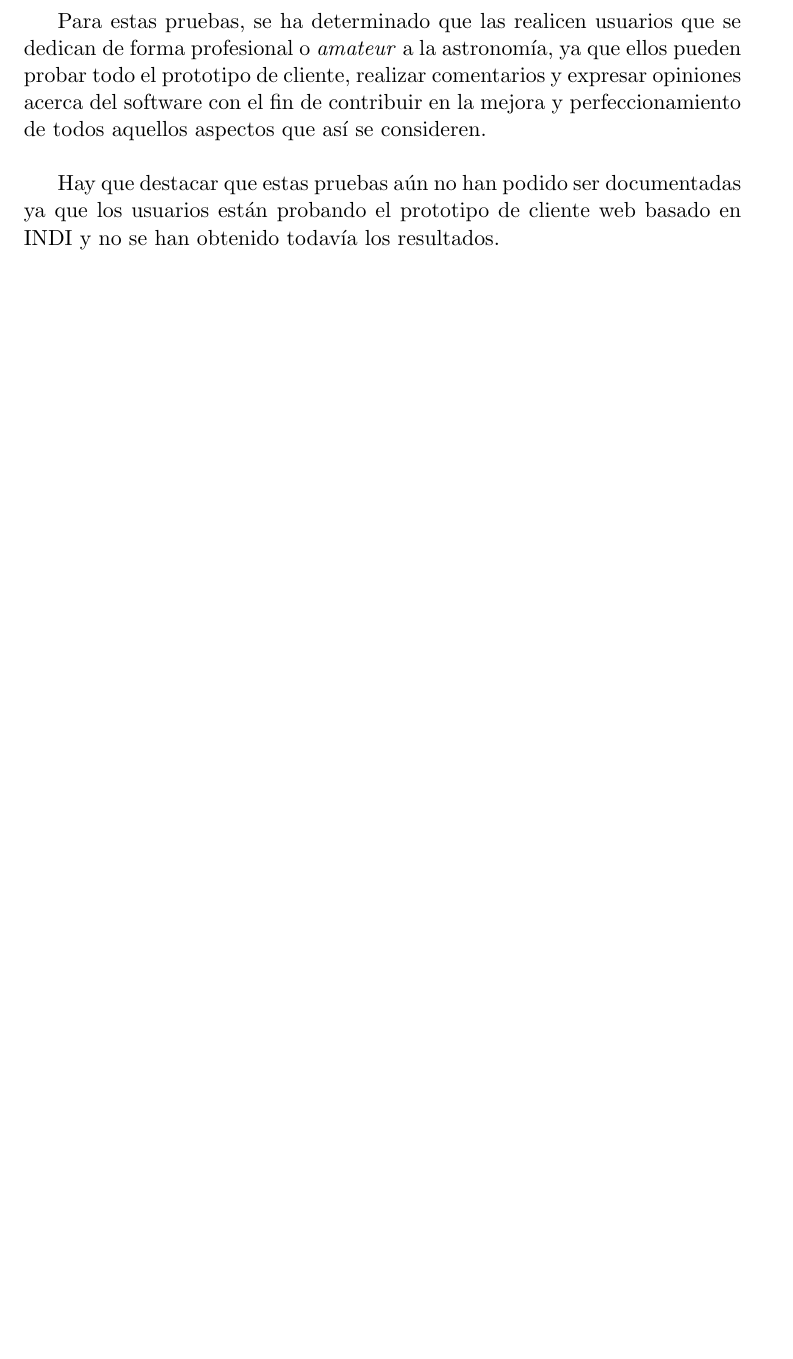
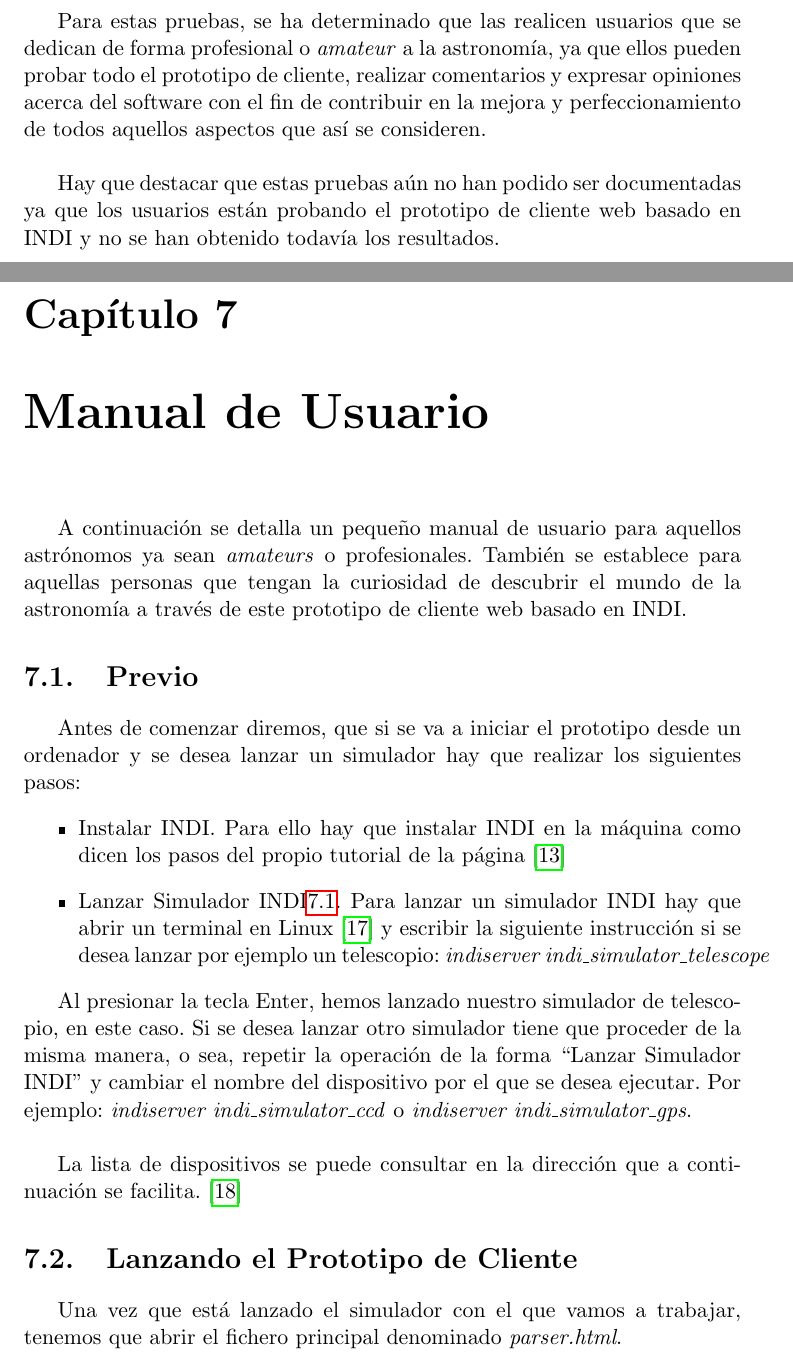
Before and after one commit to PabloTorrecillas/IndiWebClient, a LaTeX thesis (Documentacion/proyecto.tex, which reads Documentacion/capitulos/07_ManualDeUsuario.tex): part of page 79 of 83 before the commit and two parts of pages 79 and 81 of 85 after it, the two joined at a grey line, cut so that both start at the same text, the shorter picture padded with empty space. Compiled offline with pdfLaTeX.

Commit message:
Añadiendo parte del manual de usuario

```diff
--- /dev/null
+++ b/Documentacion/capitulos/07_ManualDeUsuario.tex
@@ -0,0 +1,16 @@
+\chapter{Manual de Usuario}
+\title{Manual de Usuario}
+\label{cap:ManualDeUsuario}
+
+A continuación se detalla un pequeño manual de usuario para aquellos astrónomos ya sean  \textit{amateurs} o profesionales. También se establece para aquellas personas que tengan la curiosidad de descubrir el mundo de la astronomía a través de este prototipo de cliente web basado en INDI.
+
+\section{Previo}
+Antes de comenzar diremos, que si se va a iniciar el prototipo desde un ordenador y se desea lanzar un simulador hay que realizar los siguientes pasos:
+\begin{itemize}
+  \item Instalar INDI. Para ello hay que instalar INDI en la máquina como dicen los pasos del propio tutorial de la página\cite{InstalarINDI}
+  \item Lanzar Simulador INDI\ref{fig:INDIServer}. Para lanzar un simulador INDI hay que abrir un terminal en Linux\cite{Linux} y escribir la siguiente instrucción si se desea lanzar por ejemplo un telescopio: \textit{indiserver indi\_simulator\_telescope}
+\end{itemize}
+
+Al presionar la tecla Enter, hemos lanzado nuestro simulador de telescopio, en este caso. Si se desea lanzar otro simulador tiene que proceder de la misma manera, o sea, repetir la operación de la forma “Lanzar Simulador INDI” y cambiar el nombre del dispositivo por el que se desea ejecutar. Por ejemplo: \textit{indiserver indi\_simulator\_ccd} o \textit{indiserver indi\_simulator\_gps}.\\
+
+La lista de dispositivos se puede consultar en la dirección que a continuación se facilita.\cite{ListaDispositivos}
@@ -0,0 +22,6 @@
+\end{figure}
+
+\section{Lanzando el Prototipo de Cliente}
+Una vez que está lanzado el simulador con el que vamos a trabajar, tenemos que abrir el fichero principal denominado \textit{parser.html}.
+
+En el momento que tengamos abierto el fichero \textit{parser.html} en el navegador, se nos solicitará una IP y un puerto válido que corresponderá con un servidor INDI.
```
Also changed, not shown: Documentacion/bibliografia.bib (+18 -0 lines), Documentacion/proyecto.tex (+1 -1 lines), Documentacion/imagenes/capturaINDIServer.png (added), Documentacion/proyecto.bbl, Documentacion/proyecto.pdf, Documentacion/capitulos/07_ManualDeUsuario.tex (5 more changed lines), 14 other files.
